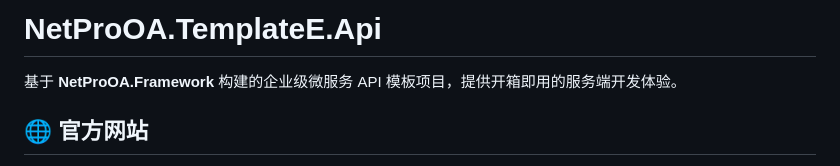
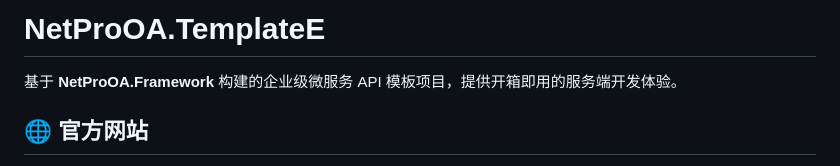
Before and after one commit to NetProOA/NetProOA.TemplateE, a Markdown page: README.md, the part around the change. Drawn GitHub-style.

Commit message:
完善README.md

```diff
--- a/README.md
+++ b/README.md
@@ -1,4 +1,4 @@
-# NetProOA.TemplateE.Api
+# NetProOA.TemplateE
 
 基于 **NetProOA.Framework** 构建的企业级微服务 API 模板项目，提供开箱即用的服务端开发体验。
 
```
